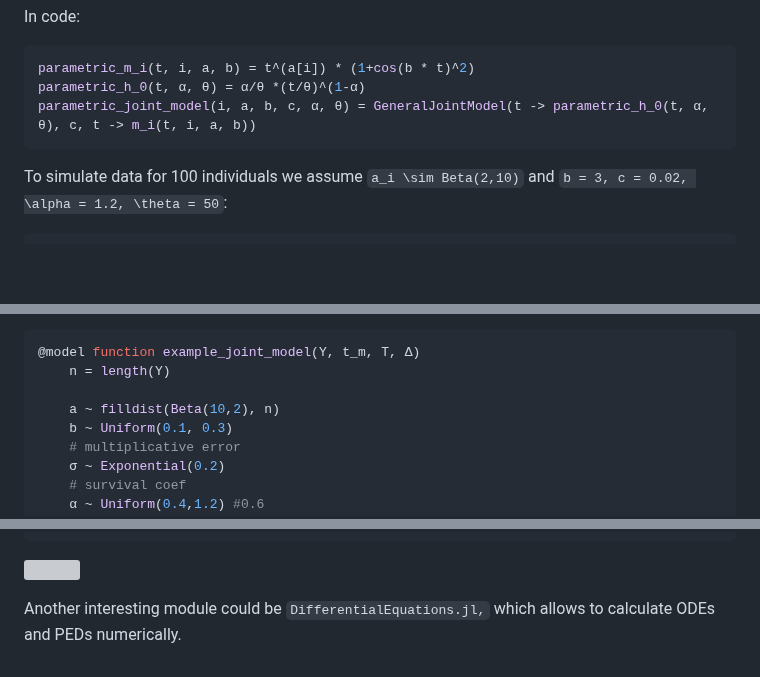
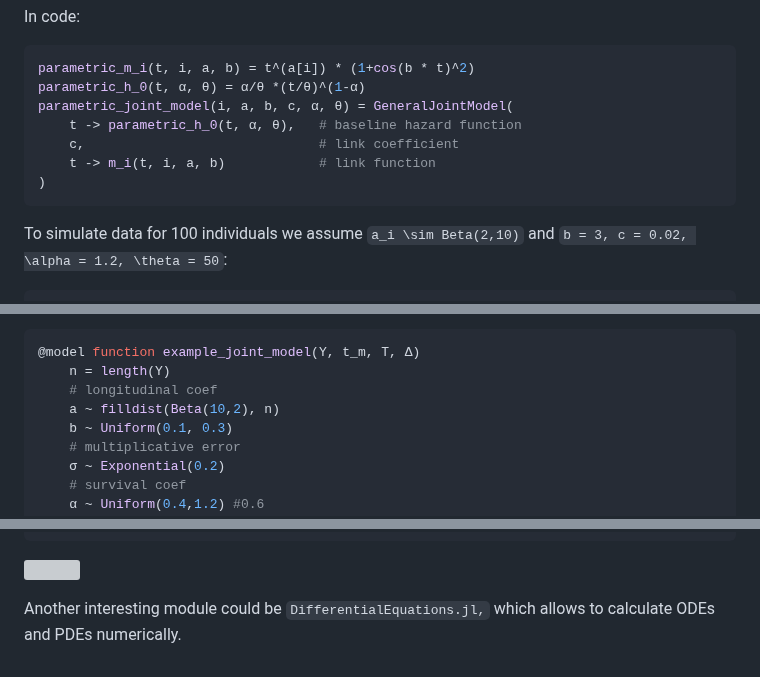
Before and after one commit to insightsengineering/JointSurvivalModels.jl, a Markdown page: docs/src/FirstExamples.md, 3 parts joined by grey strips. Drawn GitHub-style; blank space fills up the shorter version; grey boxes are pictures that could not be loaded.

Commit message:
touch up

````diff
--- a/docs/src/FirstExamples.md
+++ b/docs/src/FirstExamples.md
@@ -22,7 +22,11 @@ In code:
 ```julia
 parametric_m_i(t, i, a, b) = t^(a[i]) * (1+cos(b * t)^2)
 parametric_h_0(t, α, θ) = α/θ *(t/θ)^(1-α)
-parametric_joint_model(i, a, b, c, α, θ) = GeneralJointModel(t -> parametric_h_0(t, α, θ), c, t -> m_i(t, i, a, b))
+parametric_joint_model(i, a, b, c, α, θ) = GeneralJointModel(
+    t -> parametric_h_0(t, α, θ),   # baseline hazard function
+    c,                              # link coefficient
+    t -> m_i(t, i, a, b)            # link function
+)
 ```
 
 
@@ -151,7 +155,7 @@ Finally a joint model where the posterior of the longitudinal and joint survival
 ```julia
 @model function example_joint_model(Y, t_m, T, Δ)
     n = length(Y)
-
+    # longitudinal coef
     a ~ filldist(Beta(10,2), n)
     b ~ Uniform(0.1, 0.3)
     # multiplicative error
@@ -196,4 +200,4 @@ plot!(Dx2f, label = "f''")
 ```
 ![](fig/deriv.png)
 
-Another interesting module could be `DifferentialEquations.jl,` which allows to calculate ODEs and PEDs numerically.
+Another interesting module could be `DifferentialEquations.jl,` which allows to calculate ODEs and PDEs numerically.
````
Also changed, not shown: other parts of docs/src/FirstExamples.md (+1 -1 lines).
